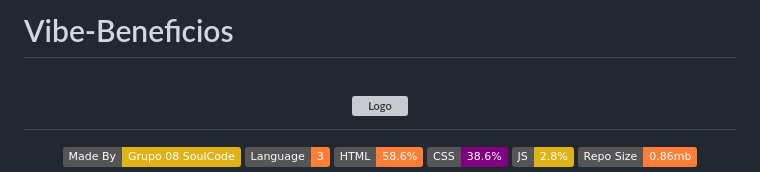
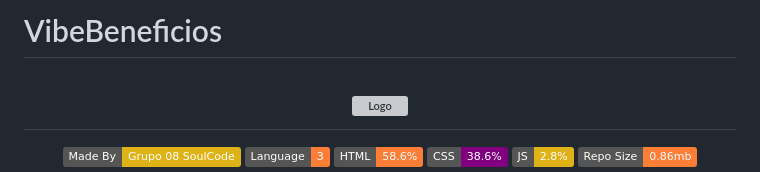
Before and after one commit to ElizeMuller/Vibe-Beneficios, a Markdown page: README.md, the part around the change. Rendered like a GitHub page; badges without logos; grey boxes are pictures that could not be loaded.

```diff
--- a/README.md
+++ b/README.md
@@ -1,4 +1,4 @@
-# Vibe-Beneficios
+# VibeBeneficios
 <h1 align="center">
    <a href="https://elizemuller.github.io/Vibe-Beneficios/">
 	<img alt="Logo" src="https://tiinside.com.br/wp-content/uploads/2021/10/SoulCode.png" />
```
